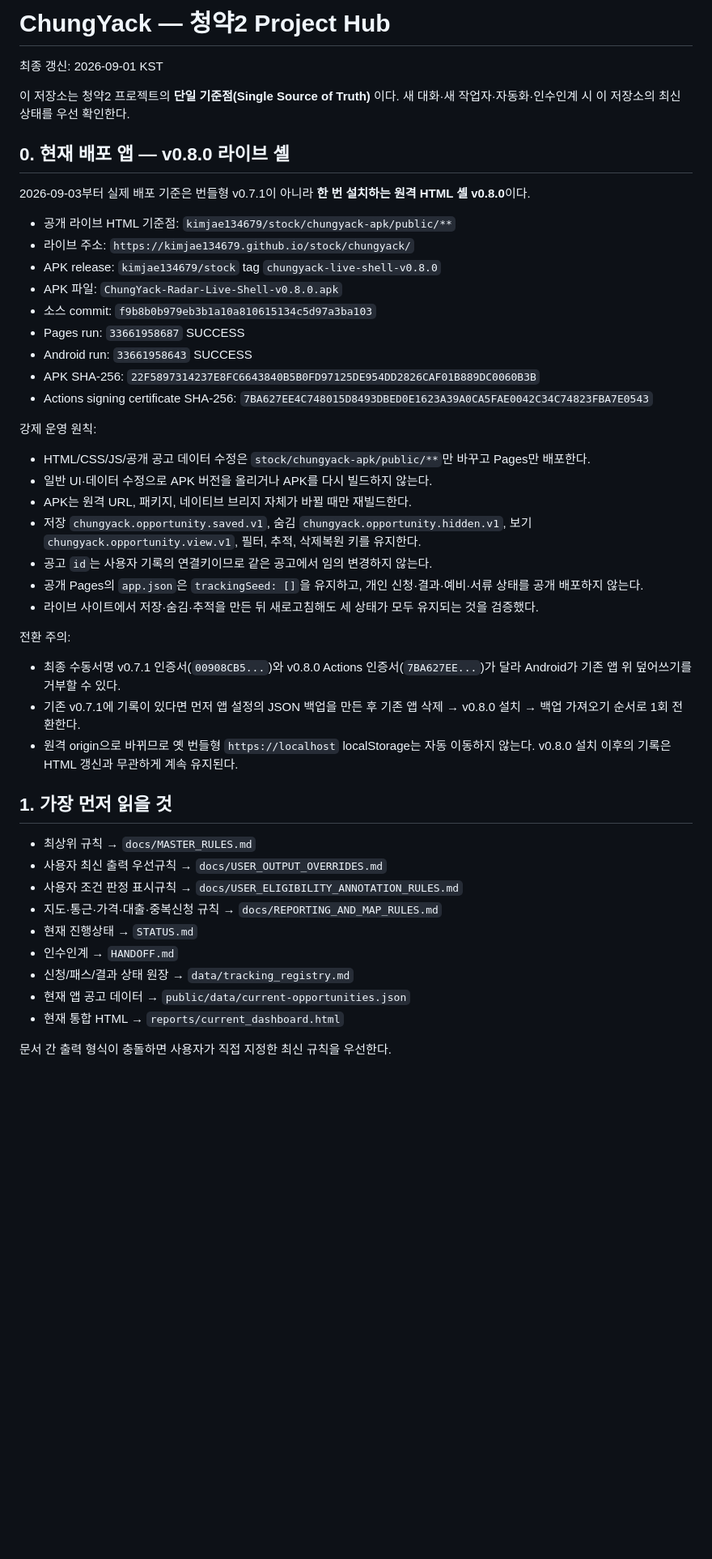
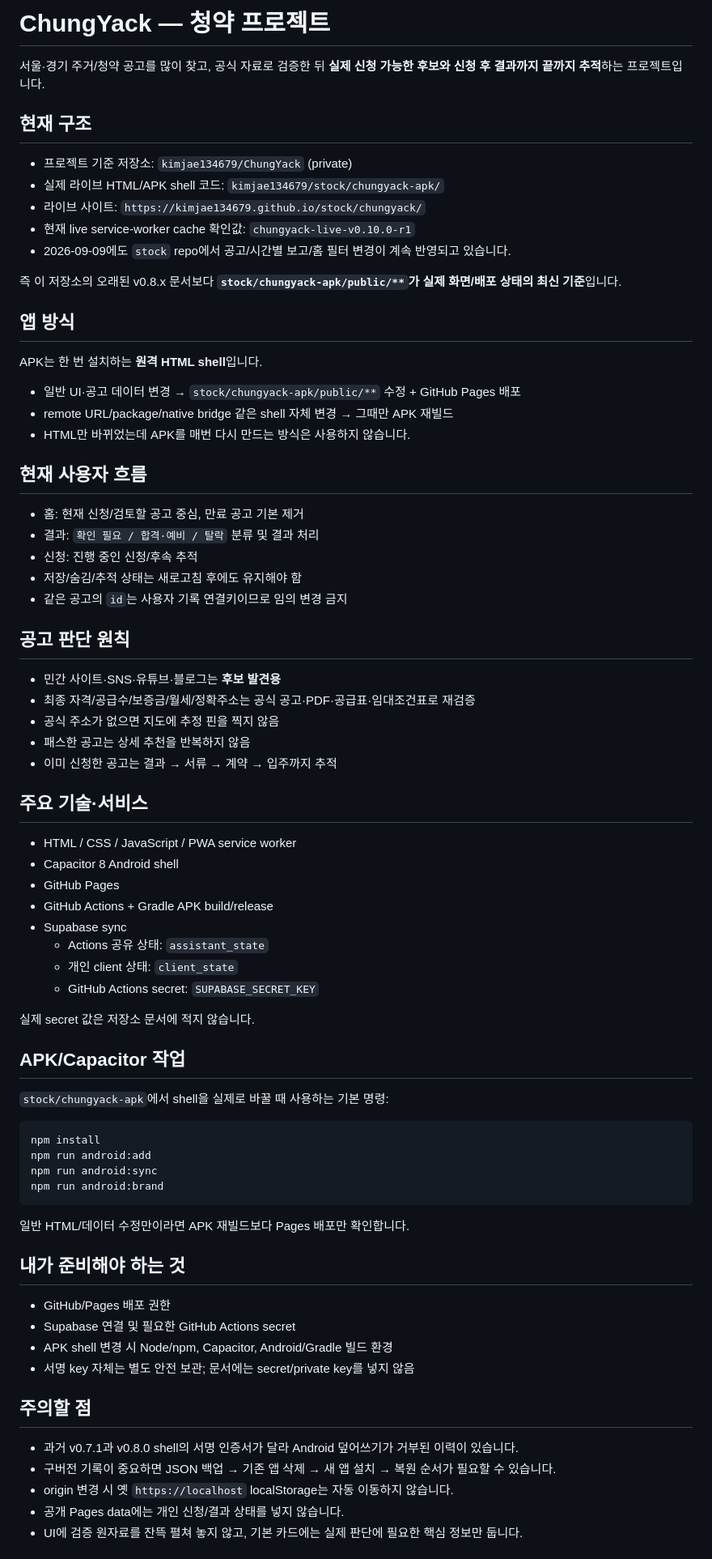
Before and after one commit to kimjae134679/ChungYack, a Markdown page: README.md, the part around one of its changes. Shown at 81% size. GitHub-like rendering; blank space fills up the shorter version.

Commit message:
docs: refresh ChungYack user summary

````diff
--- a/README.md
+++ b/README.md
@@ -1,50 +1,69 @@
-# ChungYack — 청약2 Project Hub
+# ChungYack — 청약 프로젝트
 
-최종 갱신: 2026-09-01 KST
+서울·경기 주거/청약 공고를 많이 찾고, 공식 자료로 검증한 뒤 **실제 신청 가능한 후보와 신청 후 결과까지 끝까지 추적**하는 프로젝트입니다.
 
-이 저장소는 청약2 프로젝트의 **단일 기준점(Single Source of Truth)** 이다. 새 대화·새 작업자·자동화·인수인계 시 이 저장소의 최신 상태를 우선 확인한다.
+## 현재 구조
+- 프로젝트 기준 저장소: `kimjae134679/ChungYack` (private)
+- 실제 라이브 HTML/APK shell 코드: `kimjae134679/stock/chungyack-apk/`
+- 라이브 사이트: `https://kimjae134679.github.io/stock/chungyack/`
+- 현재 live service-worker cache 확인값: `chungyack-live-v0.10.0-r1`
+- 2026-09-09에도 `stock` repo에서 공고/시간별 보고/홈 필터 변경이 계속 반영되고 있습니다.
 
-## 0. 현재 배포 앱 — v0.8.0 라이브 셸
+즉 이 저장소의 오래된 v0.8.x 문서보다 **`stock/chungyack-apk/public/**`가 실제 화면/배포 상태의 최신 기준**입니다.
 
-2026-09-03부터 실제 배포 기준은 번들형 v0.7.1이 아니라 **한 번 설치하는 원격 HTML 셸 v0.8.0**이다.
+## 앱 방식
+APK는 한 번 설치하는 **원격 HTML shell**입니다.
 
-- 공개 라이브 HTML 기준점: `kimjae134679/stock/chungyack-apk/public/**`
-- 라이브 주소: `https://kimjae134679.github.io/stock/chungyack/`
-- APK release: `kimjae134679/stock` tag `chungyack-live-shell-v0.8.0`
-- APK 파일: `ChungYack-Radar-Live-Shell-v0.8.0.apk`
-- 소스 commit: `f9b8b0b979eb3b1a10a810615134c5d97a3ba103`
-- Pages run: `33661958687` SUCCESS
-- Android run: `33661958643` SUCCESS
-- APK SHA-256: `22F5897314237E8FC6643840B5B0FD97125DE954DD2826CAF01B889DC0060B3B`
-- Actions signing certificate SHA-256: `7BA627EE4C748015D8493DBED0E1623A39A0CA5FAE0042C34C74823FBA7E0543`
+- 일반 UI·공고 데이터 변경 → `stock/chungyack-apk/public/**` 수정 + GitHub Pages 배포
+- remote URL/package/native bridge 같은 shell 자체 변경 → 그때만 APK 재빌드
+- HTML만 바뀌었는데 APK를 매번 다시 만드는 방식은 사용하지 않습니다.
 
-강제 운영 원칙:
+## 현재 사용자 흐름
+- 홈: 현재 신청/검토할 공고 중심, 만료 공고 기본 제거
+- 결과: `확인 필요 / 합격·예비 / 탈락` 분류 및 결과 처리
+- 신청: 진행 중인 신청/후속 추적
+- 저장/숨김/추적 상태는 새로고침 후에도 유지해야 함
+- 같은 공고의 `id`는 사용자 기록 연결키이므로 임의 변경 금지
 
-- HTML/CSS/JS/공개 공고 데이터 수정은 `stock/chungyack-apk/public/**`만 바꾸고 Pages만 배포한다.
-- 일반 UI·데이터 수정으로 APK 버전을 올리거나 APK를 다시 빌드하지 않는다.
-- APK는 원격 URL, 패키지, 네이티브 브리지 자체가 바뀔 때만 재빌드한다.
-- 저장 `chungyack.opportunity.saved.v1`, 숨김 `chungyack.opportunity.hidden.v1`, 보기 `chungyack.opportunity.view.v1`, 필터, 추적, 삭제복원 키를 유지한다.
-- 공고 `id`는 사용자 기록의 연결키이므로 같은 공고에서 임의 변경하지 않는다.
-- 공개 Pages의 `app.json`은 `trackingSeed: []`을 유지하고, 개인 신청·결과·예비·서류 상태를 공개 배포하지 않는다.
-- 라이브 사이트에서 저장·숨김·추적을 만든 뒤 새로고침해도 세 상태가 모두 유지되는 것을 검증했다.
+## 공고 판단 원칙
+- 민간 사이트·SNS·유튜브·블로그는 **후보 발견용**
+- 최종 자격/공급수/보증금/월세/정확주소는 공식 공고·PDF·공급표·임대조건표로 재검증
+- 공식 주소가 없으면 지도에 추정 핀을 찍지 않음
+- 패스한 공고는 상세 추천을 반복하지 않음
+- 이미 신청한 공고는 결과 → 서류 → 계약 → 입주까지 추적
 
-전환 주의:
+## 주요 기술·서비스
+- HTML / CSS / JavaScript / PWA service worker
+- Capacitor 8 Android shell
+- GitHub Pages
+- GitHub Actions + Gradle APK build/release
+- Supabase sync
+  - Actions 공유 상태: `assistant_state`
+  - 개인 client 상태: `client_state`
+  - GitHub Actions secret: `SUPABASE_SECRET_KEY`
 
-- 최종 수동서명 v0.7.1 인증서(`00908CB5...`)와 v0.8.0 Actions 인증서(`7BA627EE...`)가 달라 Android가 기존 앱 위 덮어쓰기를 거부할 수 있다.
-- 기존 v0.7.1에 기록이 있다면 먼저 앱 설정의 JSON 백업을 만든 후 기존 앱 삭제 → v0.8.0 설치 → 백업 가져오기 순서로 1회 전환한다.
-- 원격 origin으로 바뀌므로 옛 번들형 `https://localhost` localStorage는 자동 이동하지 않는다. v0.8.0 설치 이후의 기록은 HTML 갱신과 무관하게 계속 유지된다.
+실제 secret 값은 저장소 문서에 적지 않습니다.
 
-## 1. 가장 먼저 읽을 것
+## APK/Capacitor 작업
+`stock/chungyack-apk`에서 shell을 실제로 바꿀 때 사용하는 기본 명령:
+```bash
+npm install
+npm run android:add
+npm run android:sync
+npm run android:brand
+```
+일반 HTML/데이터 수정만이라면 APK 재빌드보다 Pages 배포만 확인합니다.
 
-- 최상위 규칙 → `docs/MASTER_RULES.md`
-- 사용자 최신 출력 우선규칙 → `docs/USER_OUTPUT_OVERRIDES.md`
-- 사용자 조건 판정 표시규칙 → `docs/USER_ELIGIBILITY_ANNOTATION_RULES.md`
-- 지도·통근·가격·대출·중복신청 규칙 → `docs/REPORTING_AND_MAP_RULES.md`
-- 현재 진행상태 → `STATUS.md`
-- 인수인계 → `HANDOFF.md`
-- 신청/패스/결과 상태 원장 → `data/tracking_registry.md`
-- 현재 앱 공고 데이터 → `public/data/current-opportunities.json`
-- 현재 통합 HTML → `reports/current_dashboard.html`
+## 내가 준비해야 하는 것
+- GitHub/Pages 배포 권한
+- Supabase 연결 및 필요한 GitHub Actions secret
+- APK shell 변경 시 Node/npm, Capacitor, Android/Gradle 빌드 환경
+- 서명 key 자체는 별도 안전 보관; 문서에는 secret/private key를 넣지 않음
 
-문서 간 출력 형식이 충돌하면 사용자가 직접 지정한 최신 규칙을 우선한다.
+## 주의할 점
+- 과거 v0.7.1과 v0.8.0 shell의 서명 인증서가 달라 Android 덮어쓰기가 거부된 이력이 있습니다.
+- 구버전 기록이 중요하면 JSON 백업 → 기존 앱 삭제 → 새 앱 설치 → 복원 순서가 필요할 수 있습니다.
+- origin 변경 시 옛 `https://localhost` localStorage는 자동 이동하지 않습니다.
+- 공개 Pages data에는 개인 신청/결과 상태를 넣지 않습니다.
+- UI에 검증 원자료를 잔뜩 펼쳐 놓지 않고, 기본 카드에는 실제 판단에 필요한 핵심 정보만 둡니다.
 
````
Also changed, not shown: other parts of README.md (+7 -115 lines).
